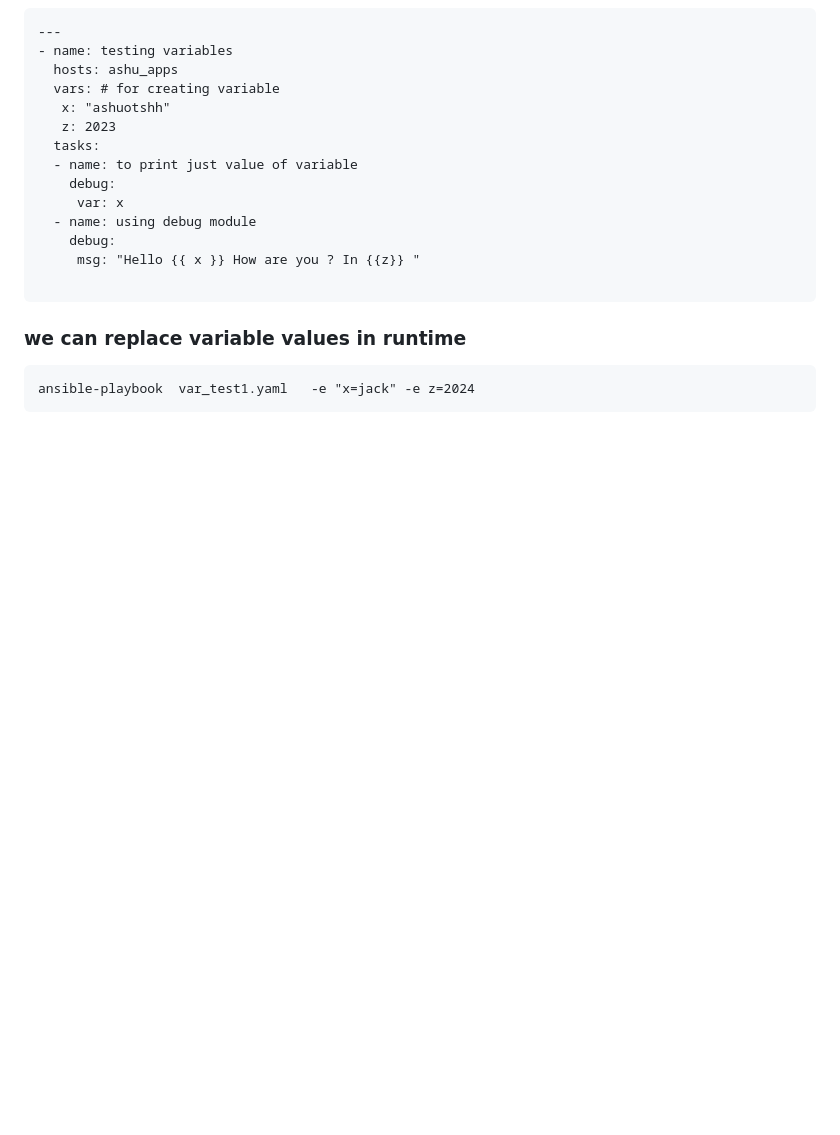
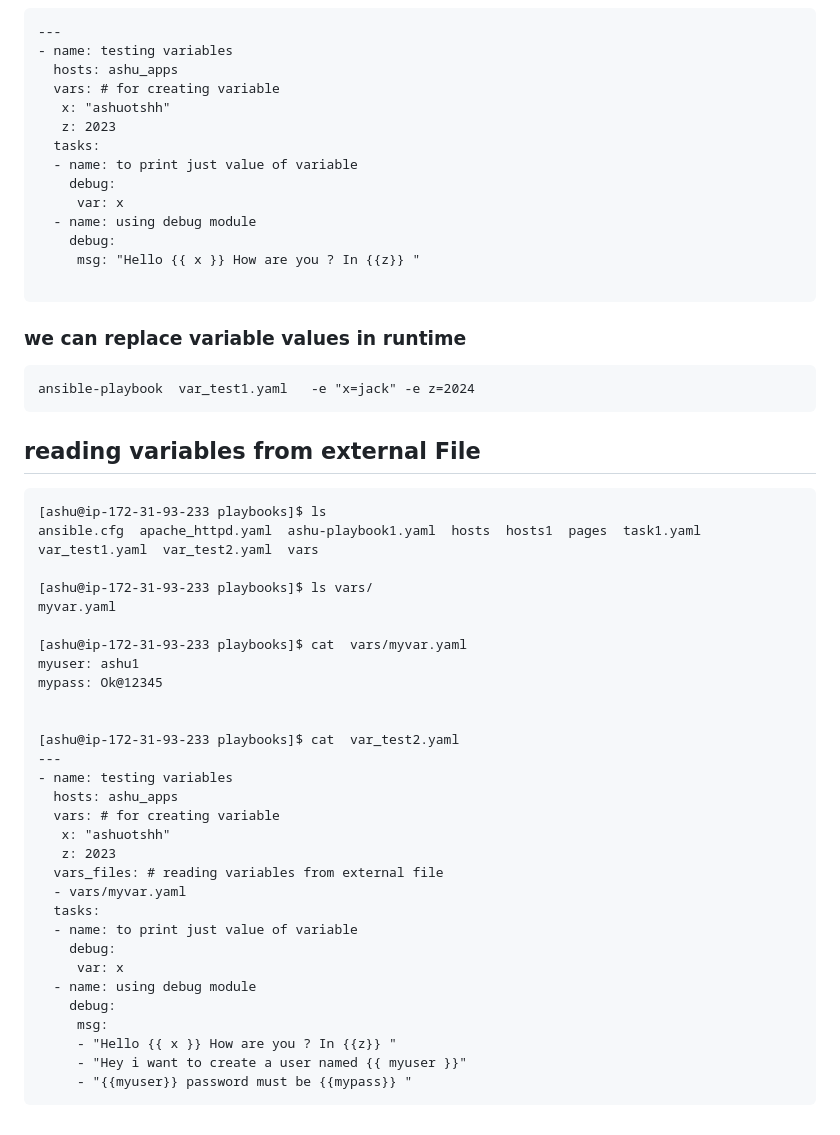
Before and after one commit to redashu/ansible-vodafone, a Markdown page: day2/README.md, the part around the change. Rendered like a GitHub page; blank space fills up the shorter version.

````diff
--- a/day2/README.md
+++ b/day2/README.md
@@ -215,3 +215,38 @@ TASK [update all the software] *************************************************
 ```
 ansible-playbook  var_test1.yaml   -e "x=jack" -e z=2024
 ```
+
+## reading variables from external File
+
+```
+[ashu@ip-172-31-93-233 playbooks]$ ls
+ansible.cfg  apache_httpd.yaml  ashu-playbook1.yaml  hosts  hosts1  pages  task1.yaml  var_test1.yaml  var_test2.yaml  vars
+
+[ashu@ip-172-31-93-233 playbooks]$ ls vars/
+myvar.yaml
+
+[ashu@ip-172-31-93-233 playbooks]$ cat  vars/myvar.yaml
+myuser: ashu1
+mypass: Ok@12345
+
+
+[ashu@ip-172-31-93-233 playbooks]$ cat  var_test2.yaml
+---
+- name: testing variables
+  hosts: ashu_apps
+  vars: # for creating variable
+   x: "ashuotshh"
+   z: 2023
+  vars_files: # reading variables from external file
+  - vars/myvar.yaml
+  tasks:
+  - name: to print just value of variable
+    debug:
+     var: x
+  - name: using debug module
+    debug:
+     msg:
+     - "Hello {{ x }} How are you ? In {{z}} "
+     - "Hey i want to create a user named {{ myuser }}"
+     - "{{myuser}} password must be {{mypass}} "
+```
````
